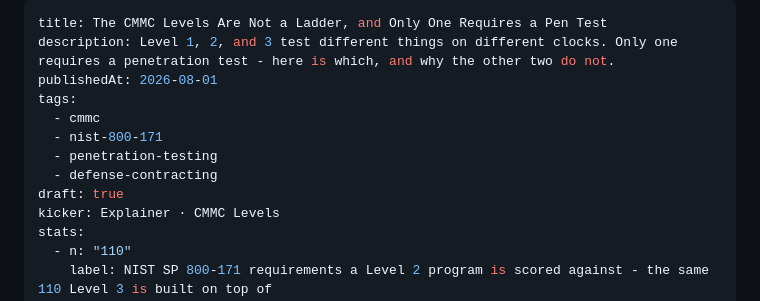
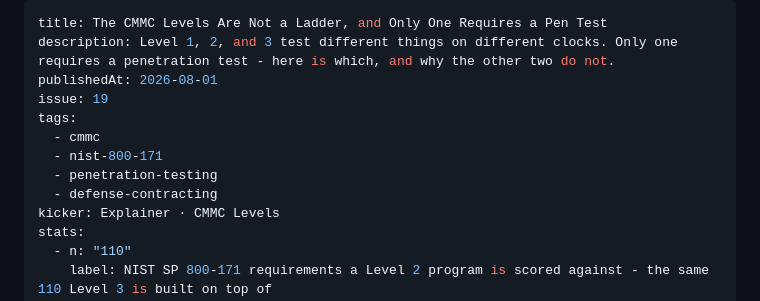
Before and after one commit to MacTech-Solutions-LLC/maczine, a Markdown page: articles/cmmc-levels-pen-test-cyber-range/index.md, the part around the change. GitHub-like rendering.

Commit message:
chore: unhide cmmc-levels-pen-test-cyber-range (Press Room)

```diff
--- a/articles/cmmc-levels-pen-test-cyber-range/index.md
+++ b/articles/cmmc-levels-pen-test-cyber-range/index.md
@@ -2,12 +2,12 @@
 title: The CMMC Levels Are Not a Ladder, and Only One Requires a Pen Test
 description: Level 1, 2, and 3 test different things on different clocks. Only one requires a penetration test - here is which, and why the other two do not.
 publishedAt: 2026-08-01
+issue: 19
 tags:
   - cmmc
   - nist-800-171
   - penetration-testing
   - defense-contracting
-draft: true
 kicker: Explainer · CMMC Levels
 stats:
   - n: "110"
```
